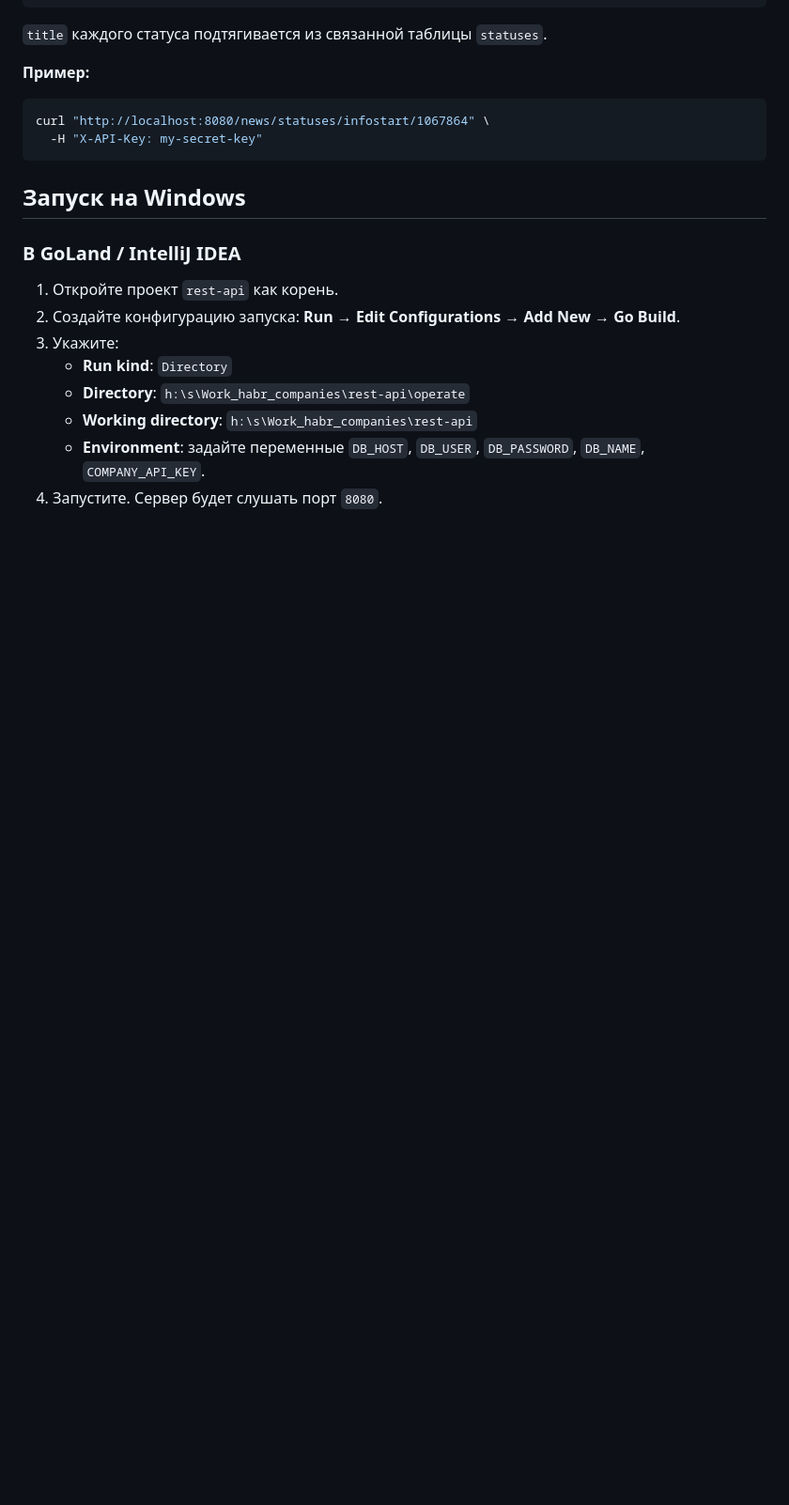
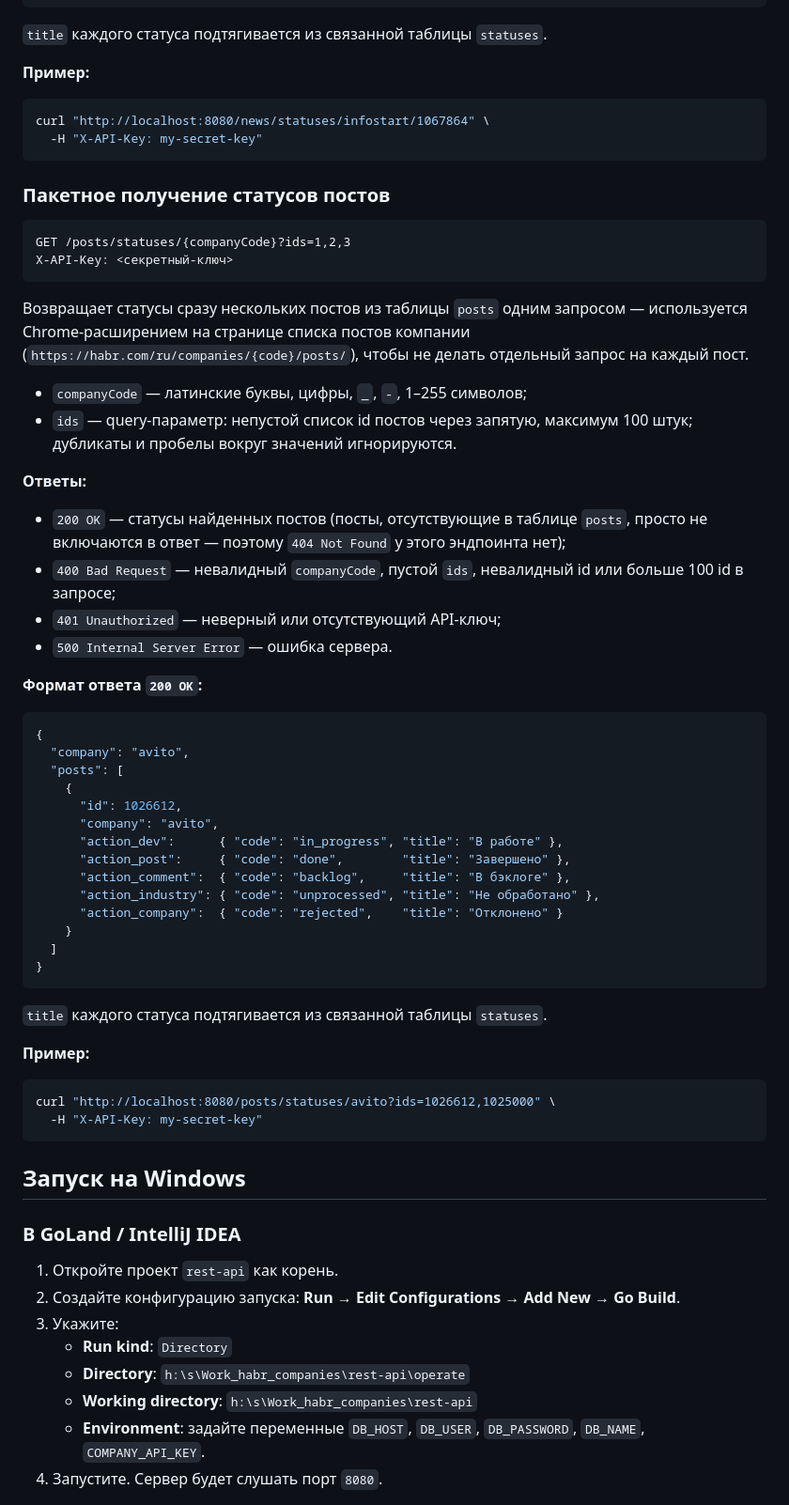
Before and after one commit to Resident234/habr_companies, a Markdown page: rest-api/README.md, the part around one of its changes. Shown at 94% size. Drawn GitHub-style; blank space fills up the shorter version.

Commit message:
docs(rest-api): add batch posts statuses endpoint documentation
Add documentation for new `GET /posts/statuses/{companyCode}?ids=...` endpoint that retrieves statuses for multiple posts in a single request. Include endpoint description, parameters, response format, error codes, and usage example. Also add corresponding database section explaining posts table structure and action columns.

````diff
--- a/rest-api/README.md
+++ b/rest-api/README.md
@@ -185,6 +185,59 @@ X-API-Key: <секретный-ключ>
 
 ```bash
 curl "http://localhost:8080/news/statuses/infostart/1067864" \
+  -H "X-API-Key: my-secret-key"
+```
+
+### Пакетное получение статусов постов
+
+```text
+GET /posts/statuses/{companyCode}?ids=1,2,3
+X-API-Key: <секретный-ключ>
+```
+
+Возвращает статусы сразу нескольких постов из таблицы `posts` одним запросом —
+используется Chrome-расширением на странице списка постов компании
+(`https://habr.com/ru/companies/{code}/posts/`), чтобы не делать отдельный
+запрос на каждый пост.
+
+- `companyCode` — латинские буквы, цифры, `_`, `-`, 1–255 символов;
+- `ids` — query-параметр: непустой список id постов через запятую, максимум 100 штук;
+  дубликаты и пробелы вокруг значений игнорируются.
+
+**Ответы:**
+
+- `200 OK` — статусы найденных постов (посты, отсутствующие в таблице `posts`,
+  просто не включаются в ответ — поэтому `404 Not Found` у этого эндпоинта нет);
+- `400 Bad Request` — невалидный `companyCode`, пустой `ids`, невалидный id или
+  больше 100 id в запросе;
+- `401 Unauthorized` — неверный или отсутствующий API-ключ;
+- `500 Internal Server Error` — ошибка сервера.
+
+**Формат ответа `200 OK`:**
+
+```json
+{
+  "company": "avito",
+  "posts": [
+    {
+      "id": 1026612,
+      "company": "avito",
+      "action_dev":      { "code": "in_progress", "title": "В работе" },
+      "action_post":     { "code": "done",        "title": "Завершено" },
+      "action_comment":  { "code": "backlog",     "title": "В бэклоге" },
+      "action_industry": { "code": "unprocessed", "title": "Не обработано" },
+      "action_company":  { "code": "rejected",    "title": "Отклонено" }
+    }
+  ]
+}
+```
+
+`title` каждого статуса подтягивается из связанной таблицы `statuses`.
+
+**Пример:**
+
+```bash
+curl "http://localhost:8080/posts/statuses/avito?ids=1026612,1025000" \
   -H "X-API-Key: my-secret-key"
 ```
 
````
Also changed, not shown: other parts of rest-api/README.md (+8 -0 lines).
